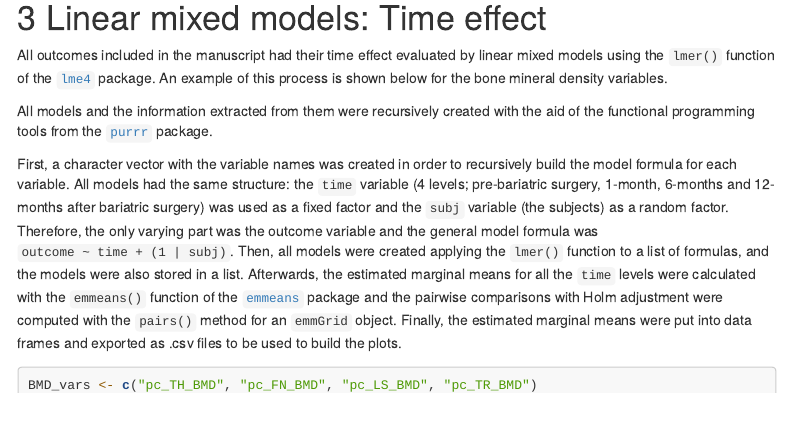
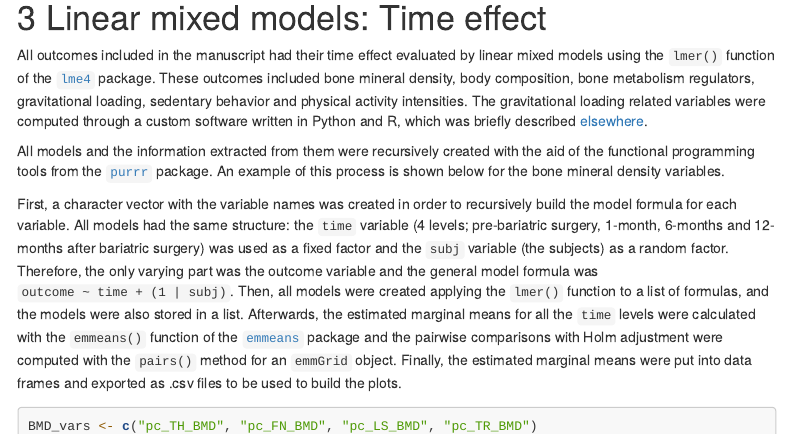
Before and after one commit to verasls/BaSEIB_bariatric_surgery_bone_health, an R Markdown document (report.Rmd): the page in a window 1100 px wide, from 1380 px down. Rendered offline with R 4.5, knitr and Pandoc, with nearby package versions; some code elsewhere in the file could not run offline; menus at the side of the page are left out.

Commit message:
Describe computation of gravitational loading variables

```diff
--- a/report.Rmd
+++ b/report.Rmd
@@ -74,9 +76,9 @@
 
 # Linear mixed models: Time effect
 
-All outcomes included in the manuscript had their time effect evaluated by linear mixed models using the `lmer()` function of the [`lme4`](https://cran.r-project.org/web/packages/lme4/index.html) package. An example of this process is shown below for the bone mineral density variables.
+All outcomes included in the manuscript had their time effect evaluated by linear mixed models using the `lmer()` function of the [`lme4`](https://cran.r-project.org/web/packages/lme4/index.html) package. These outcomes included bone mineral density, body composition, bone metabolism regulators, gravitational loading, sedentary behavior and physical activity intensities. The gravitational loading related variables were computed through a custom software written in Python and R, which was briefly described [elsewhere](https://github.com/verasls/daily_GRF).
 
-All models and the information extracted from them were recursively created with the aid of the functional programming tools from the [`purrr`](https://purrr.tidyverse.org) package.
+All models and the information extracted from them were recursively created with the aid of the functional programming tools from the [`purrr`](https://purrr.tidyverse.org) package. An example of this process is shown below for the bone mineral density variables.
 
 First, a character vector with the variable names was created in order to recursively build the model formula for each variable. All models had the same structure: the `time` variable (4 levels; pre-bariatric surgery, 1-month, 6-months and 12-months after bariatric surgery) was used as a fixed factor and the `subj` variable (the subjects) as a random factor. Therefore, the only varying part was the outcome variable and the general model formula was `outcome ~ time + (1 | subj)`. Then, all models were created applying the `lmer()` function to a list of formulas, and the models were also stored in a list. Afterwards, the estimated marginal means for all the `time` levels were calculated with the `emmeans()` function of the [`emmeans`](https://cran.r-project.org/web/packages/emmeans/index.html) package and the pairwise comparisons with Holm adjustment were computed with the `pairs()` method for an `emmGrid` object. Finally, the estimated marginal means were put into data frames and exported as .csv files to be used to build the plots.
 
```
Also changed, not shown: report.Rmd (2 more changed lines).
